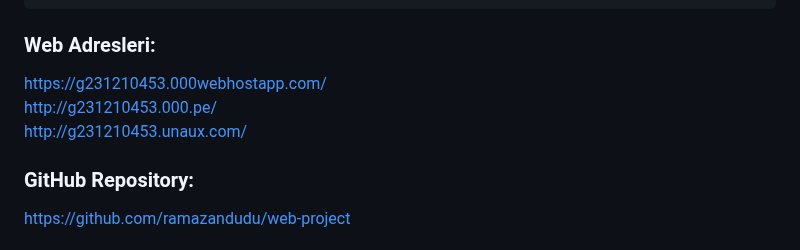
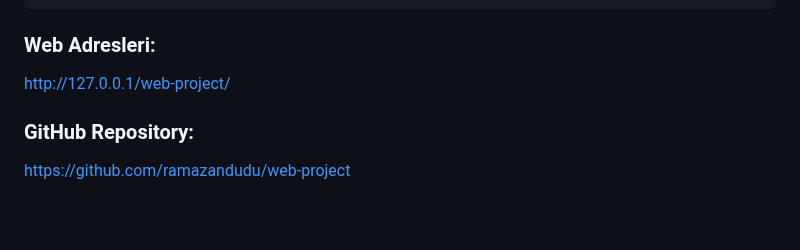
Before and after one commit to ramazandudu/web-project, a Markdown page: readme.md, the part around the change. Drawn GitHub-style; blank space fills up the shorter version.

```diff
--- a/readme.md
+++ b/readme.md
@@ -5,12 +5,7 @@
 				 ÖĞRENCİ GRUBU.......:2.öğretim A GRUBU
 
 ### Web Adresleri:
-
-https://g231210453.000webhostapp.com/
-<br>
-http://g231210453.000.pe/
-<br>
-http://g231210453.unaux.com/
+http://127.0.0.1/web-project/
 <br>
 
 ### GitHub Repository:
```
